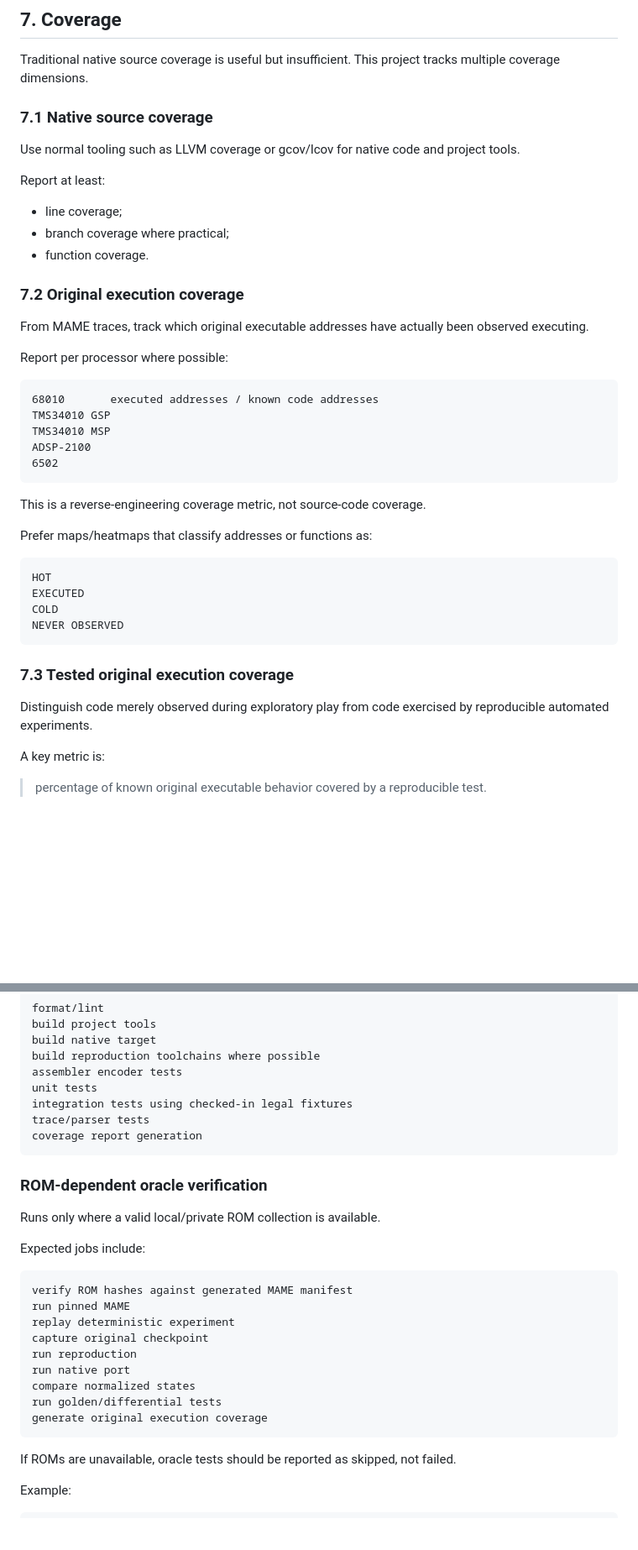
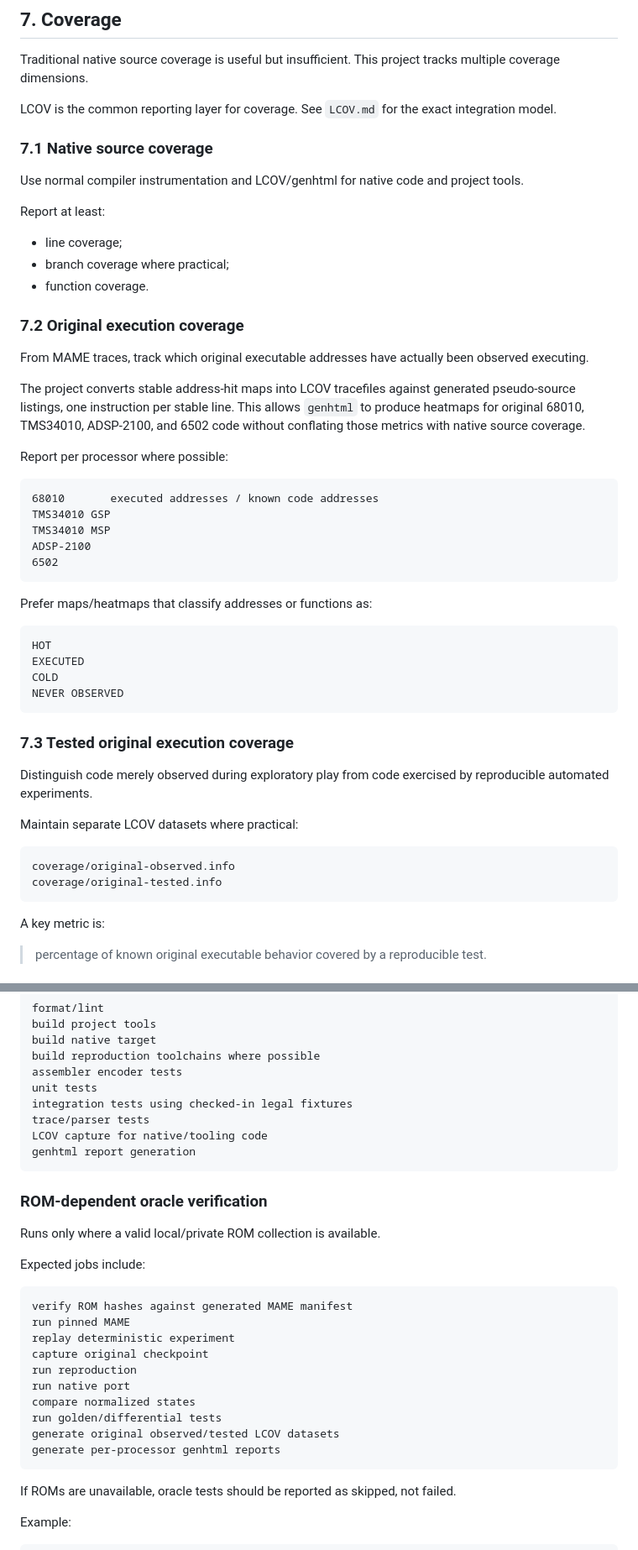
Before and after one commit to longjoel/stun-runner, a Markdown page: TESTING.md, 2 parts joined by grey strips. Shown at 84% size. Drawn GitHub-style; blank space fills up the shorter version.

Commit message:
Wire LCOV reporting into testing strategy

````diff
--- a/TESTING.md
+++ b/TESTING.md
@@ -211,9 +211,11 @@ A fixture must record:
 
 Traditional native source coverage is useful but insufficient. This project tracks multiple coverage dimensions.
 
+LCOV is the common reporting layer for coverage. See `LCOV.md` for the exact integration model.
+
 ### 7.1 Native source coverage
 
-Use normal tooling such as LLVM coverage or gcov/lcov for native code and project tools.
+Use normal compiler instrumentation and LCOV/genhtml for native code and project tools.
 
 Report at least:
 
@@ -225,6 +227,8 @@ Report at least:
 
 From MAME traces, track which original executable addresses have actually been observed executing.
 
+The project converts stable address-hit maps into LCOV tracefiles against generated pseudo-source listings, one instruction per stable line. This allows `genhtml` to produce heatmaps for original 68010, TMS34010, ADSP-2100, and 6502 code without conflating those metrics with native source coverage.
+
 Report per processor where possible:
 
 ```text
@@ -234,8 +238,6 @@ TMS34010 MSP
 ADSP-2100
 6502
 ```
-
-This is a reverse-engineering coverage metric, not source-code coverage.
 
 Prefer maps/heatmaps that classify addresses or functions as:
 
@@ -249,6 +251,13 @@ NEVER OBSERVED
 ### 7.3 Tested original execution coverage
 
 Distinguish code merely observed during exploratory play from code exercised by reproducible automated experiments.
+
+Maintain separate LCOV datasets where practical:
+
+```text
+coverage/original-observed.info
+coverage/original-tested.info
+```
 
 A key metric is:
 
@@ -326,7 +335,8 @@ assembler encoder tests
 unit tests
 integration tests using checked-in legal fixtures
 trace/parser tests
-coverage report generation
+LCOV capture for native/tooling code
+genhtml report generation
 ```
 
 ### ROM-dependent oracle verification
@@ -344,7 +354,8 @@ run reproduction
 run native port
 compare normalized states
 run golden/differential tests
-generate original execution coverage
+generate original observed/tested LCOV datasets
+generate per-processor genhtml reports
 ```
 
 If ROMs are unavailable, oracle tests should be reported as skipped, not failed.
````
Also changed, not shown: other parts of TESTING.md (+3 -0 lines).
